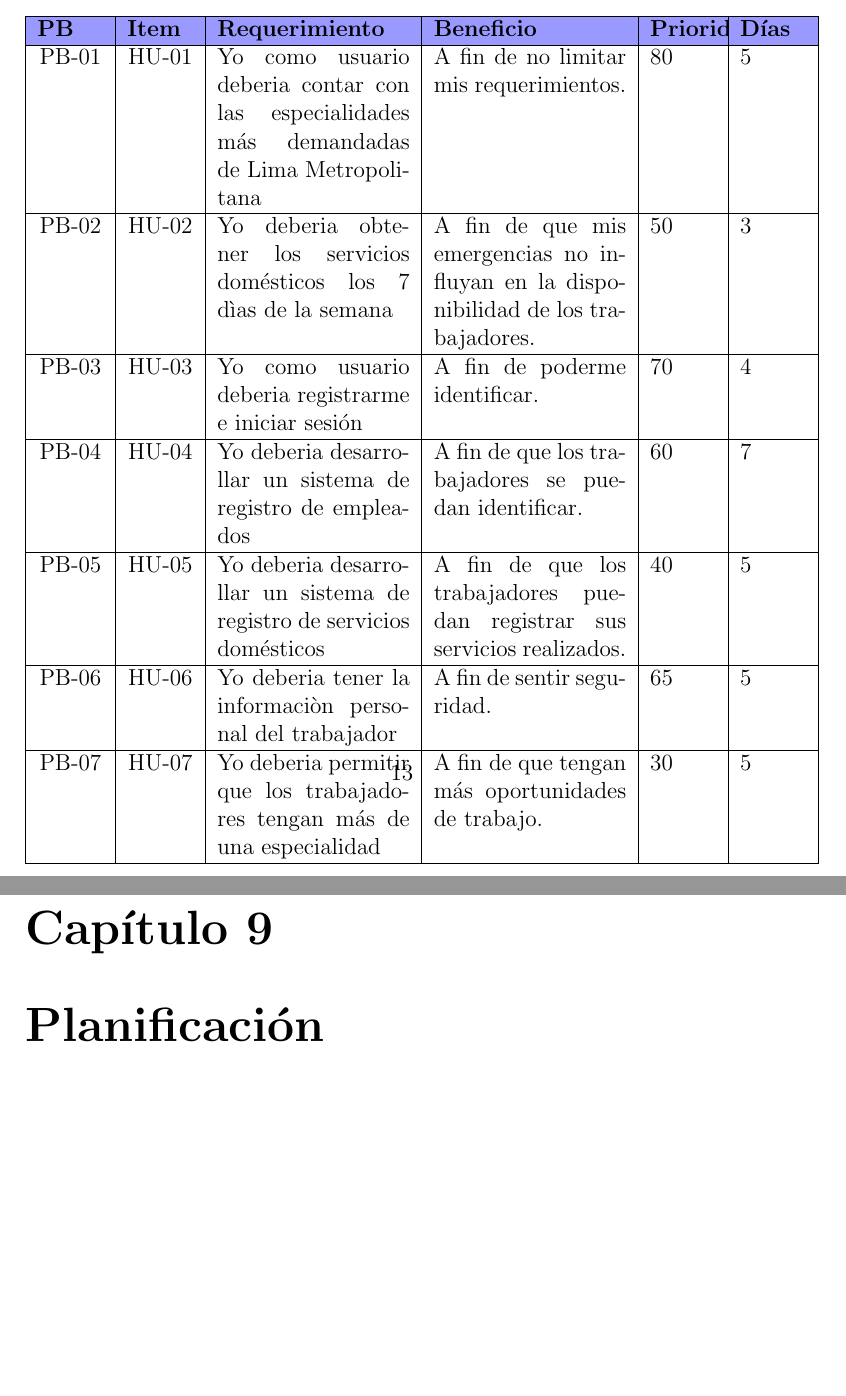
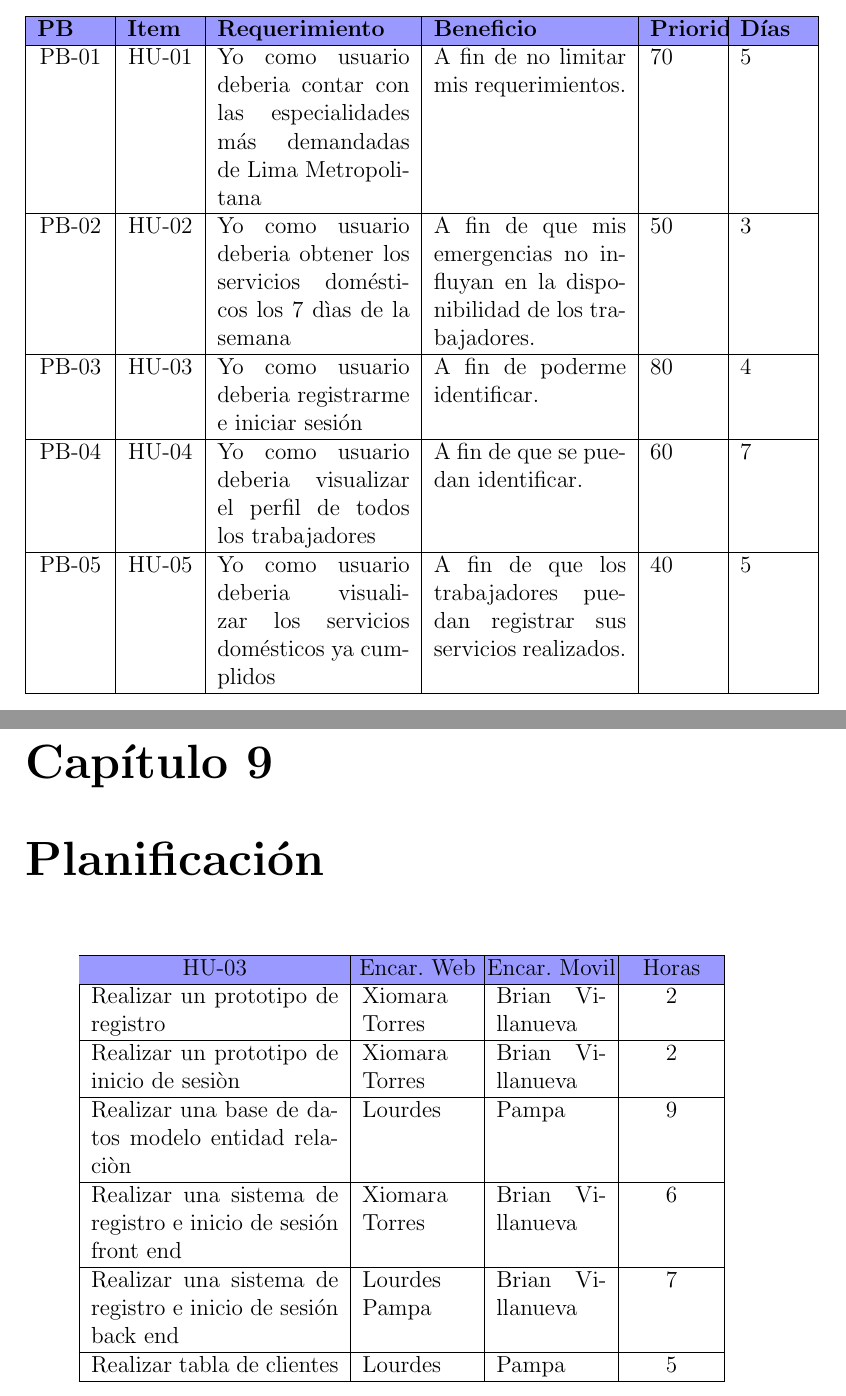
Before and after one commit to Lourdes1514/Proyecto_Integrador_6, a LaTeX document (1.ProyectoScrum/ProyectoScrum.tex, which reads 1.ProyectoScrum/capitulos/8_0_historias_usuarios.tex, 1.ProyectoScrum/capitulos/9_0_planificacion.tex): two parts of pages 14 and 15 of 19 before the commit and two parts of pages 13 and 14 of 18 after it, joined at a grey line, cut so that both start at the same text, the shorter picture padded with empty space. Compiled offline with pdfLaTeX.

Commit message:
planificación hu3

```diff
--- a/1.ProyectoScrum/capitulos/8_0_historias_usuarios.tex
+++ b/1.ProyectoScrum/capitulos/8_0_historias_usuarios.tex
@@ -4,13 +4,16 @@
 	\hline
 	\rowcolor{blue!40}  \textbf {PB} & \textbf{Item} & \textbf{Requerimiento} & \textbf{Beneficio} & \textbf{Prioridad}  & \textbf{Días}\\  \hline
 
-	\centering PB-01 & \centering HU-01  & Yo como usuario deberia contar con las especialidades más demandadas de Lima Metropolitana  &  A fin de no limitar mis requerimientos. &  80 &  5 \\   \hline
-	\centering PB-02 & \centering HU-02 &  Yo deberia obtener los servicios domésticos los 7 dìas de la semana  & A fin de que mis emergencias no influyan en la disponibilidad de los trabajadores.  &   50 & 3   \\   \hline
+	\centering PB-01 & \centering HU-01  & Yo como usuario deberia contar con las especialidades más demandadas de Lima Metropolitana  &  A fin de no limitar mis requerimientos. &  70 &  5 \\   \hline
+
+	\centering PB-02 & \centering HU-02 &  Yo como usuario deberia obtener los servicios domésticos los 7 dìas de la semana  & A fin de que mis emergencias no influyan en la disponibilidad de los trabajadores.  &   50 & 3   \\   \hline
+
 	\centering PB-03 & \centering HU-03  &  Yo como usuario deberia registrarme e iniciar sesión & A fin de poderme identificar.
-	 &   70 &   4  \\   \hline
-	\centering PB-04 & \centering HU-04 &  Yo deberia desarrollar un sistema de registro de empleados & A fin de que los trabajadores se puedan identificar.  &   60 &   7  \\   \hline
-	\centering PB-05 & \centering HU-05 &  Yo deberia desarrollar un sistema de registro de servicios domésticos & A fin de que los trabajadores puedan registrar sus servicios realizados.  &   40 &   5  \\   \hline
-	\centering PB-06 & \centering HU-06 &  Yo deberia tener la informaciòn personal del trabajador  & A fin de sentir seguridad.  &  65  &   5  \\   \hline
-	\centering PB-07 & \centering HU-07 &  Yo deberia permitir que los trabajadores tengan más de una especialidad  & A fin de que tengan más oportunidades de trabajo.   &   30 &   5 \\   \hline
+	 &   80 &   4  \\   \hline
+
+	\centering PB-04 & \centering HU-04 &  Yo como usuario deberia visualizar el perfil de todos los trabajadores & A fin de que  se puedan identificar.  &   60 &   7  \\   \hline
+
+	\centering PB-05 & \centering HU-05 &  Yo como usuario deberia visualizar los servicios domésticos ya cumplidos & A fin de que los trabajadores puedan registrar sus servicios realizados.  &   40 &   5  \\   \hline
+
 
 \end{tabular}
--- a/1.ProyectoScrum/capitulos/9_0_planificacion.tex
+++ b/1.ProyectoScrum/capitulos/9_0_planificacion.tex
@@ -1 +1,19 @@
 \chapter{Planificación}
+\centering
+\begin{tabular}{ |p{4.5 cm}|p{2 cm}|p{2 cm}|p{1.5cm}|  }
+	\hline
+	\rowcolor{blue!40}  \centerline {HU-03} & \centerline {Encar. Web} & \centerline {Encar. Movil} & \centerline {Horas}\\  \hline
+
+	Realizar un prototipo de registro &  Xiomara Torres  &   Brian Villanueva &  \centerline 2 \\   \hline
+
+	Realizar un prototipo de inicio de sesiòn &  Xiomara Torres  &  Brian Villanueva & \centerline 2   \\   \hline
+
+	Realizar una base de datos modelo entidad relaciòn &  Lourdes &  Pampa & \centerline 9    \\   \hline
+
+	Realizar una sistema de registro e inicio de sesión front end  &  Xiomara Torres &  Brian Villanueva & \centerline 6    \\   \hline
+
+	Realizar una sistema de registro e inicio de sesión back end  &  Lourdes Pampa &  Brian Villanueva & \centerline 7   \\   \hline
+
+	Realizar tabla de clientes	 &  Lourdes  &  Pampa & \centerline 5   \\   \hline
+
+\end{tabular}
```
Also changed, not shown: 1.ProyectoScrum/ProyectoScrum.pdf.
